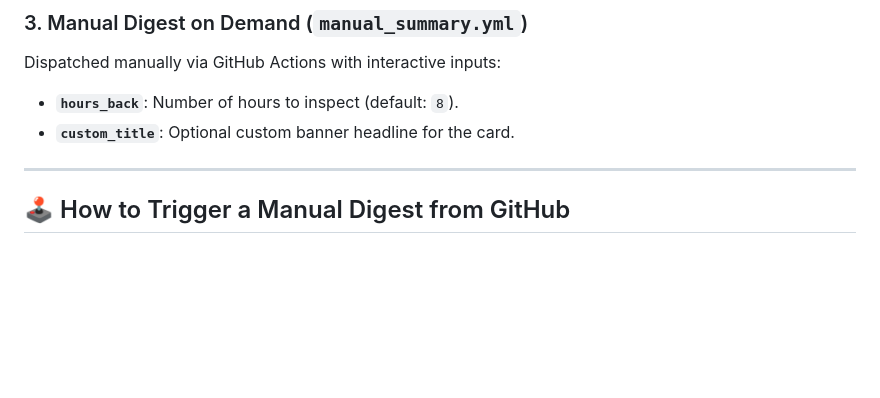
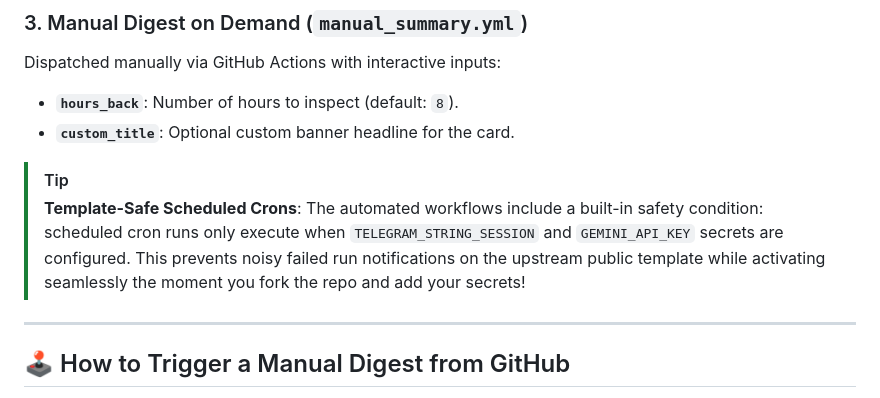
Before and after one commit to solari21/telegram-ai-summary-template, a Markdown page: README.md, the part around the change. Rendered like a GitHub page; blank space fills up the shorter version.

Commit message:
docs: add tip on template-safe scheduled crons with secrets guard

```diff
--- a/README.md
+++ b/README.md
@@ -71,6 +71,9 @@ The template includes **3 ready-to-use workflows**:
 Dispatched manually via GitHub Actions with interactive inputs:
 * **`hours_back`**: Number of hours to inspect (default: `8`).
 * **`custom_title`**: Optional custom banner headline for the card.
+
+> [!TIP]
+> **Template-Safe Scheduled Crons**: The automated workflows include a built-in safety condition: scheduled cron runs only execute when `TELEGRAM_STRING_SESSION` and `GEMINI_API_KEY` secrets are configured. This prevents noisy failed run notifications on the upstream public template while activating seamlessly the moment you fork the repo and add your secrets!
 
 ---
 
```
